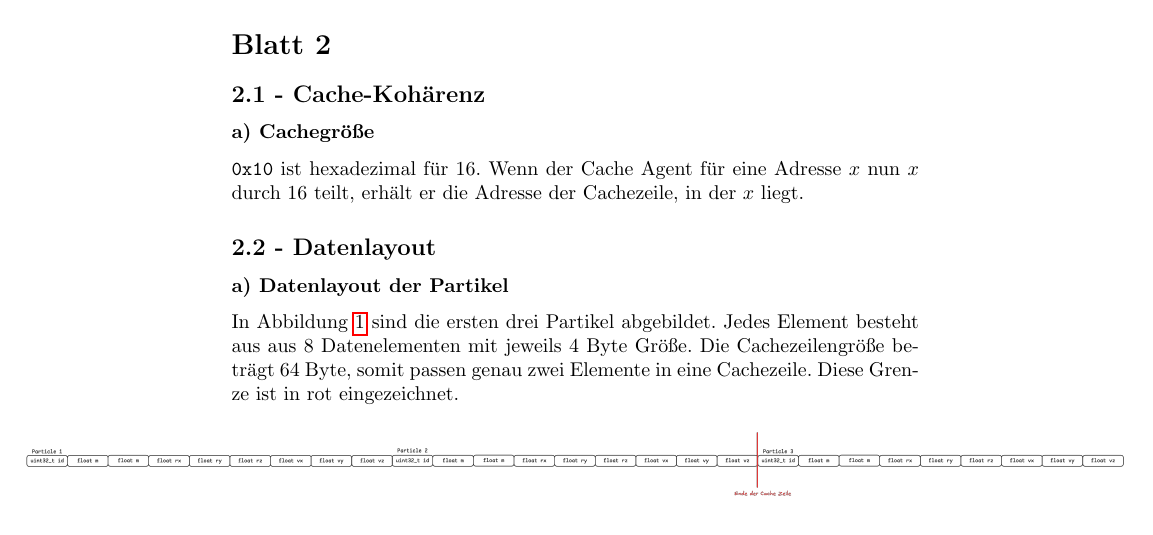
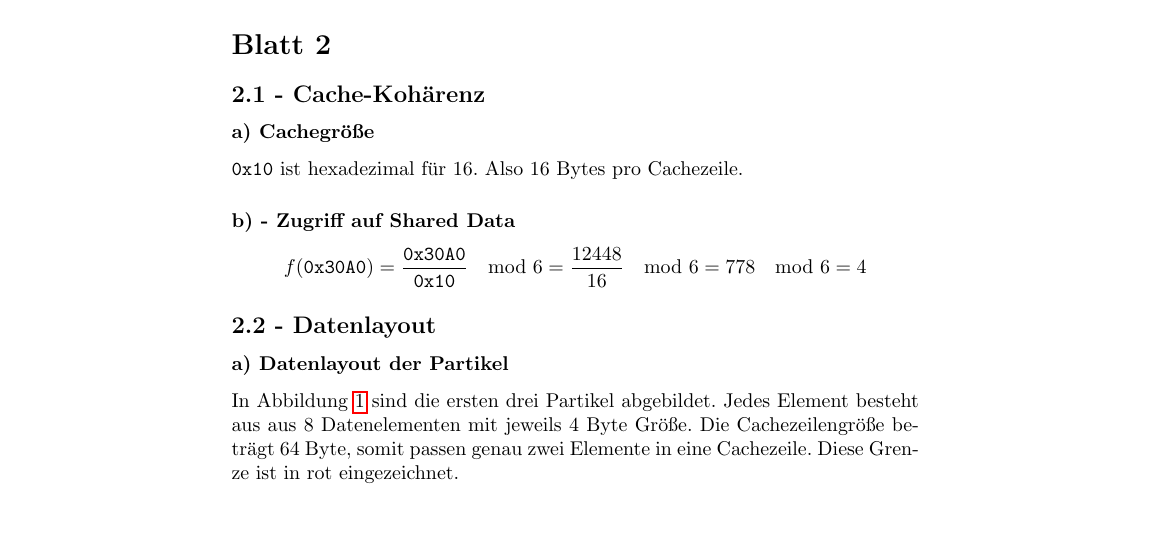
Before and after one commit to titusio/KPP-Homework, a LaTeX document (document.tex, which reads blatt2.tex): part of page 1 of 6, cut so that both start at the same text. Compiled offline with pdfLaTeX.

Commit message:
start 2.1

```diff
--- a/blatt2.tex
+++ b/blatt2.tex
@@ -4,7 +4,14 @@
 
 \subsubsection*{a) Cachegröße}
 
-\texttt{0x10} ist hexadezimal für 16. Wenn der Cache Agent für eine Adresse $x$ nun $x$ durch 16 teilt, erhält er die Adresse der Cachezeile, in der $x$ liegt.
+\texttt{0x10} ist hexadezimal für 16. Also 16 Bytes pro Cachezeile.
+
+\subsubsection*{b) - Zugriff auf Shared Data}
+
+$$
+f(\texttt{0x30A0}) = \frac{\texttt{0x30A0}}{\texttt{0x10}} \mod 6 = \frac{12448}{16} \mod 6 = 778 \mod 6 = 4
+$$
+
 
 \subsection*{2.2 - Datenlayout}
 
```
